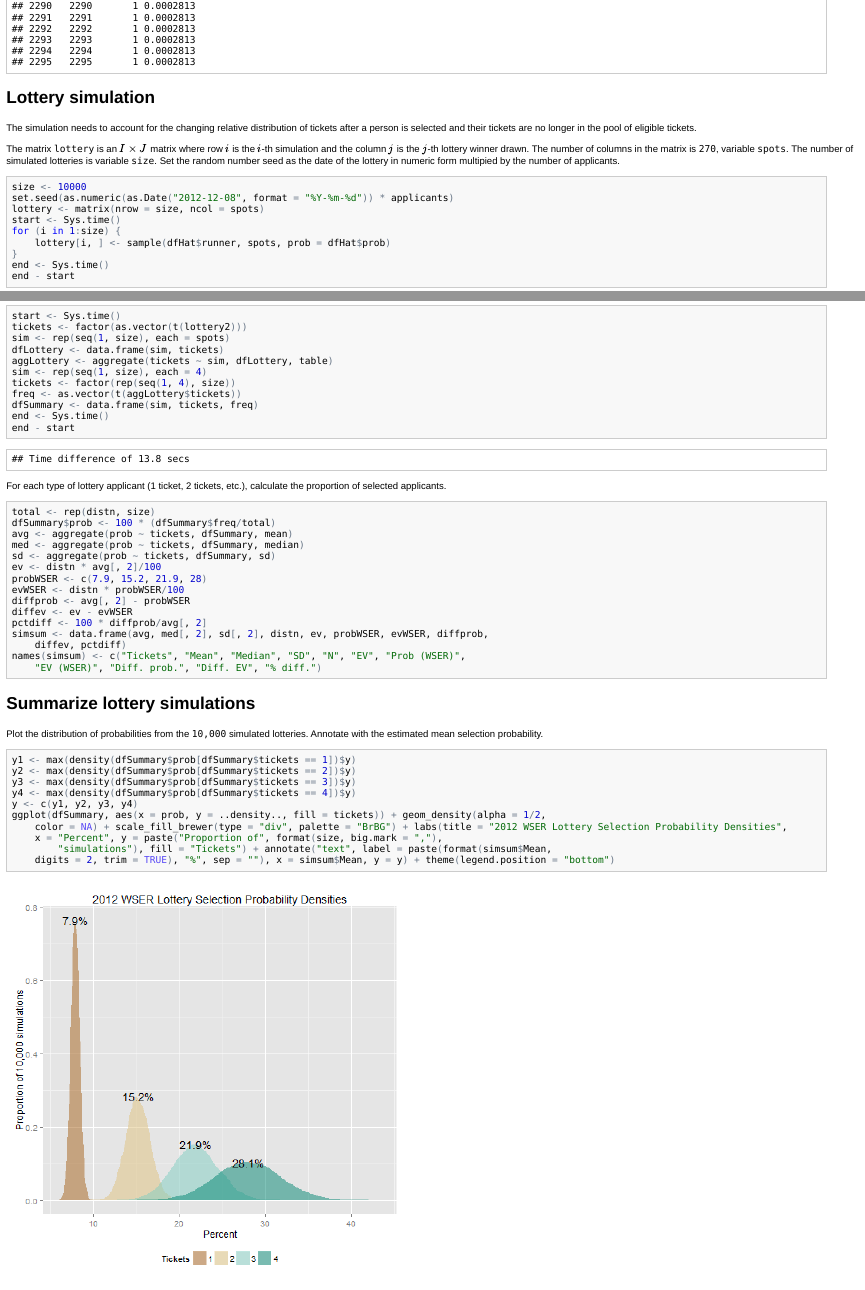
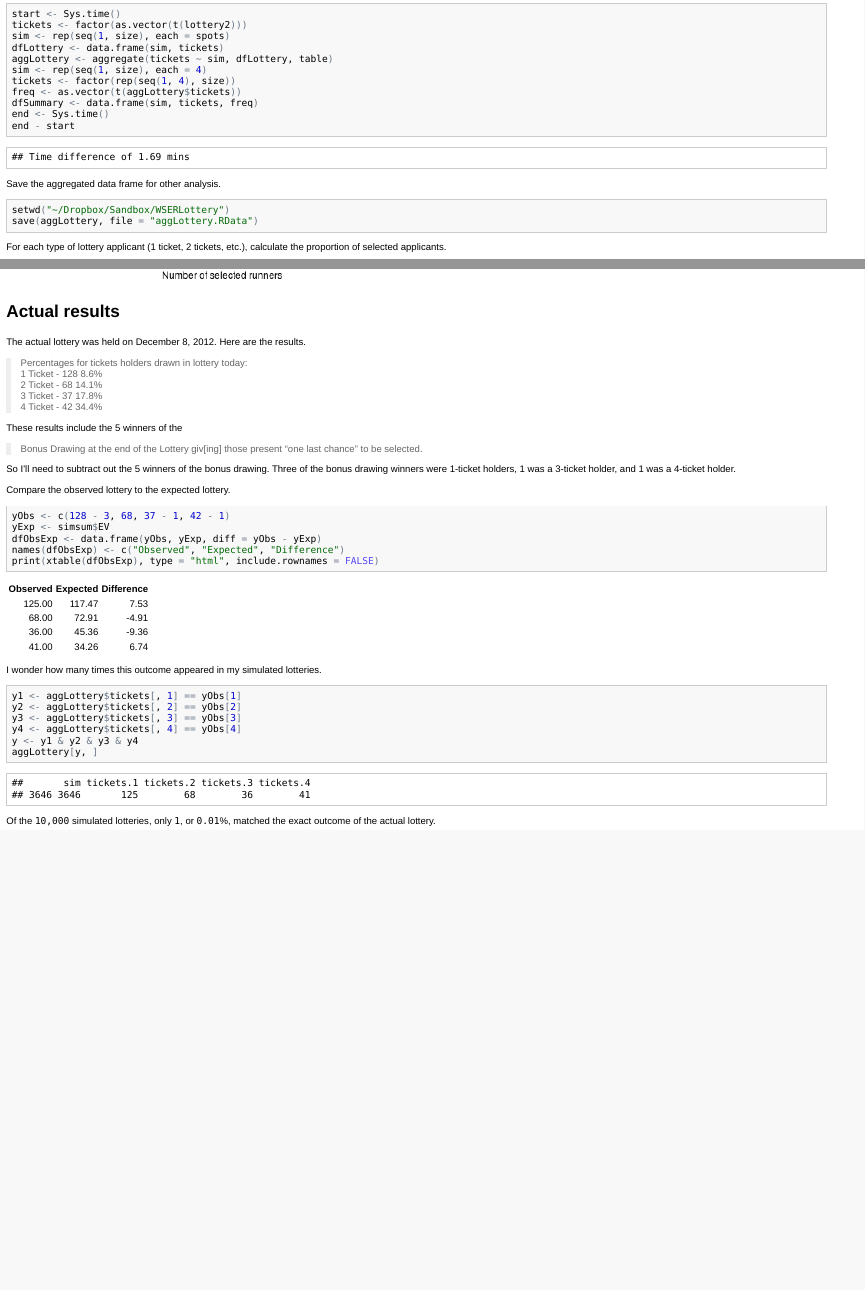
Before and after one commit to benjamin-chan/WSERLottery, an R Markdown document (WSERLottery.Rmd): the page in a window 1100 px wide, from 1200 px down before the commit and from 2560 px down after it, and a second part further down, joined at a grey line. The pictures show the output file WSERLottery.html that the author committed with the source, opened offline.

Commit message:
Added results of actual lottery; saved datasets

````diff
--- a/WSERLottery.Rmd
+++ b/WSERLottery.Rmd
@@ -123,6 +123,12 @@ dfSummary <- data.frame(sim, tickets, freq)
 end <- Sys.time()
 end - start
 ```
+Save the aggregated data frame for other analysis.
+```{r Save}
+setwd("~/Dropbox/Sandbox/WSERLottery")
+save(aggLottery, file="aggLottery.RData")
+```
+
 For each type of lottery applicant (1 ticket, 2 tickets, etc.), calculate the proportion of selected applicants.
 ```{r Probabilities}
 total <- rep(distn, size)
@@ -196,3 +202,39 @@ ggplot(dfSample, aes(x=sim, fill=tickets)) +
   coord_flip() +
   theme(legend.position="top")
 ```
+
+
+Actual results
+--------------
+The actual lottery was held on December 8, 2012. Here are the results.
+
+> Percentages for tickets holders drawn in lottery today:
+> 1 Ticket - 128 8.6%
+> 2 Ticket - 68 14.1%
+> 3 Ticket - 37 17.8%
+> 4 Ticket - 42 34.4%
+
+These results include the 5 winners of the
+> Bonus Drawing at the end of the Lottery giv[ing] those present “one last chance” to be selected.
+
+So I'll need to subtract out the 5 winners of the bonus drawing. Three of the bonus drawing winners were 1-ticket holders, 1 was a 3-ticket holder, and 1 was a 4-ticket holder.
+
+Compare the observed lottery to the expected lottery.
+```{r ObsCompare, results='asis'}
+yObs <- c(128 - 3, 68, 37 - 1, 42 - 1)
+yExp <- simsum$EV
+dfObsExp <- data.frame(yObs, yExp, diff=yObs - yExp)
+names(dfObsExp) <- c("Observed", "Expected", "Difference")
+print(xtable(dfObsExp), type="html", include.rownames=FALSE)
+```
+
+I wonder how many times this outcome appeared in my simulated lotteries.
+```{r SimObserved}
+y1 <- aggLottery$tickets[,1] == yObs[1]
+y2 <- aggLottery$tickets[,2] == yObs[2]
+y3 <- aggLottery$tickets[,3] == yObs[3]
+y4 <- aggLottery$tickets[,4] == yObs[4]
+y <- y1 & y2 & y3 & y4
+aggLottery[y,]
+```
+Of the `r format(size, big.mark=",")` simulated lotteries, only `r sum(y)`, or `r 100 * sum(y) / size`%, matched the exact outcome of the actual lottery.
````
Also changed, not shown: README.md, WSERLottery.html, WSERLottery.md (deleted), figure/PlotFrequencies.png, figure/PlotLotteryResults.png, figure/PlotProbabilities.png.
